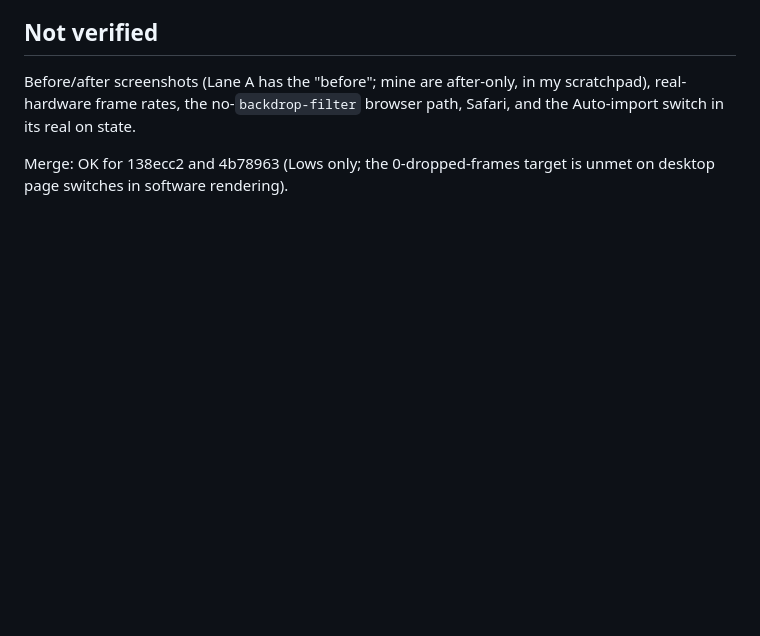
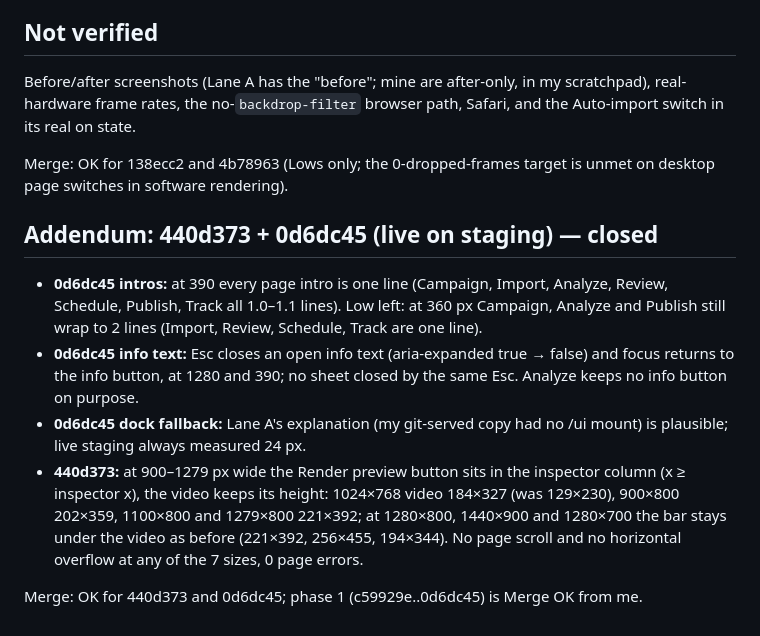
Before and after one commit to fajarputra5717-bot/clipflow, a Markdown page: docs/qa/138ecc2-review.md, the part around the change. Rendered like a GitHub page; blank space fills up the shorter version.

Commit message:
qa: ui-phase1 440d373 + 0d6dc45 check: Merge OK
Co-Authored-By: Claude Sonnet 5.5 <noreply@anthropic.com>

```diff
--- a/docs/qa/138ecc2-review.md
+++ b/docs/qa/138ecc2-review.md
@@ -26,3 +26,11 @@ Git-served 138ecc2, specs dock, scale, shell, account, touch, island, review (de
 Before/after screenshots (Lane A has the "before"; mine are after-only, in my scratchpad), real-hardware frame rates, the no-`backdrop-filter` browser path, Safari, and the Auto-import switch in its real on state.
 
 Merge: OK for 138ecc2 and 4b78963 (Lows only; the 0-dropped-frames target is unmet on desktop page switches in software rendering).
+
+## Addendum: 440d373 + 0d6dc45 (live on staging) — closed
+- **0d6dc45 intros:** at 390 every page intro is one line (Campaign, Import, Analyze, Review, Schedule, Publish, Track all 1.0–1.1 lines). Low left: at 360 px Campaign, Analyze and Publish still wrap to 2 lines (Import, Review, Schedule, Track are one line).
+- **0d6dc45 info text:** Esc closes an open info text (aria-expanded true → false) and focus returns to the info button, at 1280 and 390; no sheet closed by the same Esc. Analyze keeps no info button on purpose.
+- **0d6dc45 dock fallback:** Lane A's explanation (my git-served copy had no /ui mount) is plausible; live staging always measured 24 px.
+- **440d373:** at 900–1279 px wide the Render preview button sits in the inspector column (x ≥ inspector x), the video keeps its height: 1024×768 video 184×327 (was 129×230), 900×800 202×359, 1100×800 and 1279×800 221×392; at 1280×800, 1440×900 and 1280×700 the bar stays under the video as before (221×392, 256×455, 194×344). No page scroll and no horizontal overflow at any of the 7 sizes, 0 page errors.
+
+Merge: OK for 440d373 and 0d6dc45; phase 1 (c59929e..0d6dc45) is Merge OK from me.
```
Also changed, not shown: docs/qa/summary-2026-10-02.md (+1 -0 lines).
